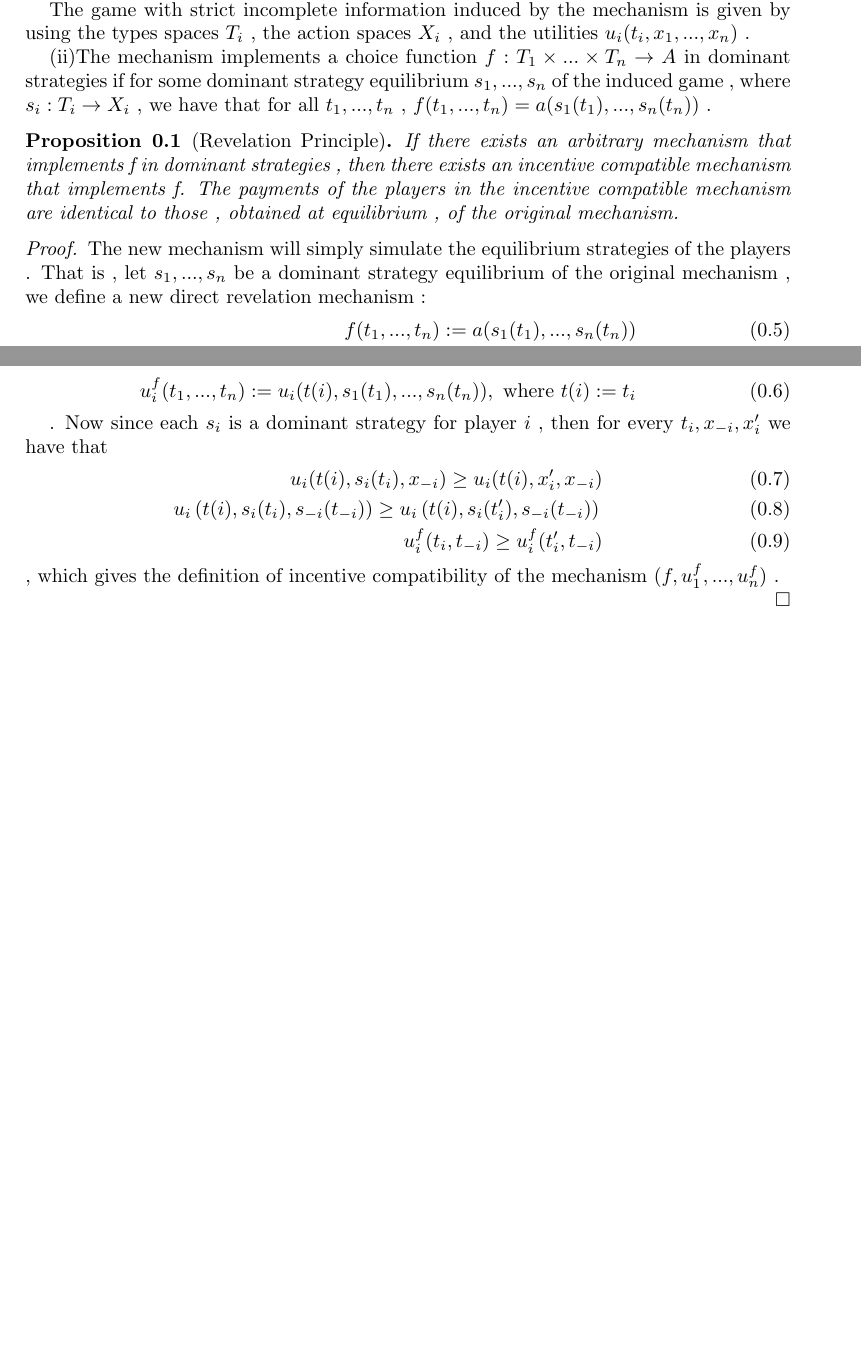
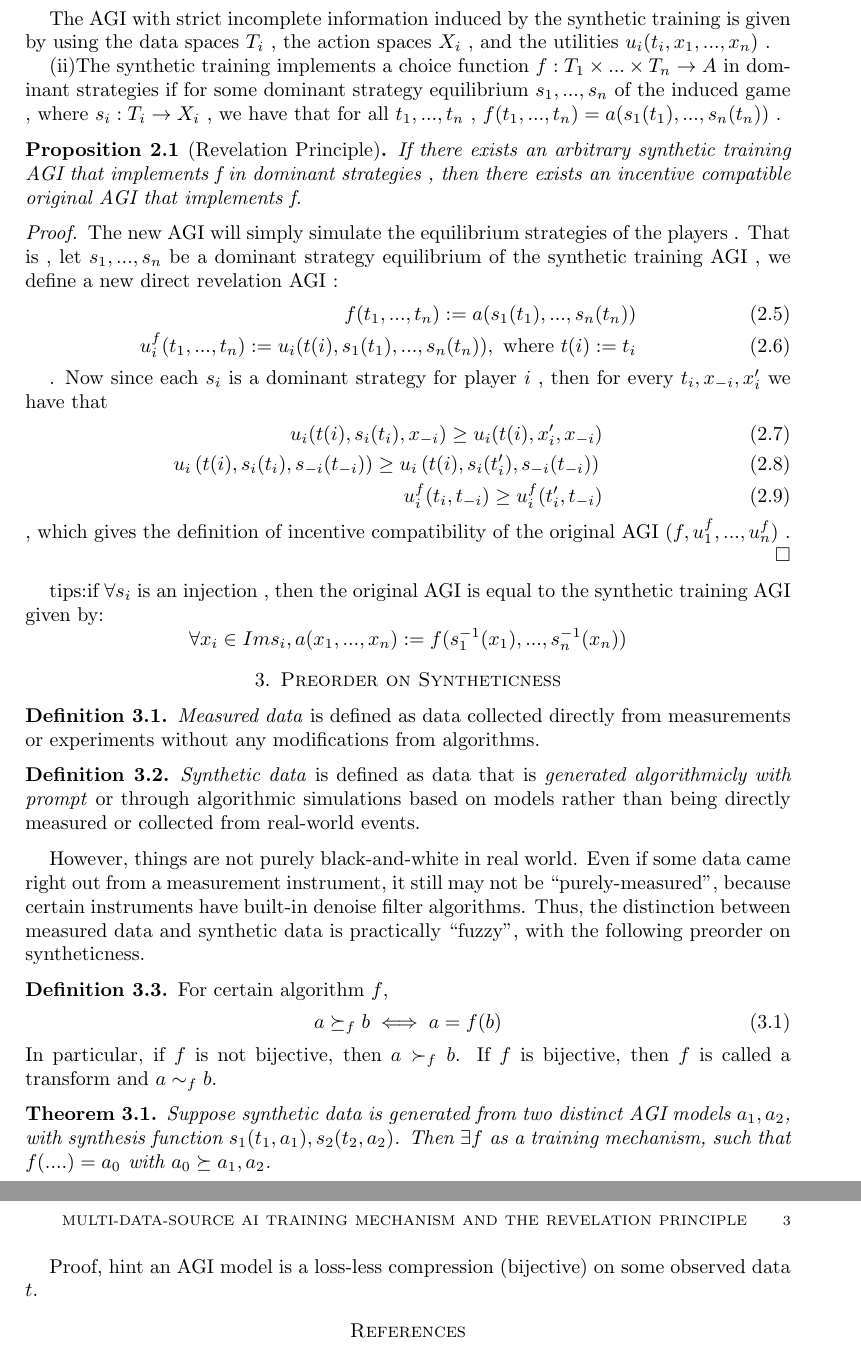
Before and after one commit to Prof-Strange/Revelation, a LaTeX paper (revelation principle.tex): two parts of pages 1 and 2 of 2 before the commit and two parts of pages 2 and 3 of 3 after it, joined at a grey line, cut so that both start at the same text, the shorter picture padded with empty space. Compiled offline with pdfLaTeX.

Commit message:
transfer to AGI mech

```diff
--- a/revelation principle.tex
+++ b/revelation principle.tex
@@ -40,3 +40,5 @@
 \newcommand{\SSS}{\stackrel}
 % ----------------------------------------------------------------
 \begin{document}
+\title[Multi-data-source AI training mechanism and the Revelation Principle ]
+{Multi-data-source AI training mechanism and the Revelation Principle }
@@ -96,18 +107,18 @@ A game with(independent private values and) strict incomplete information for a
 (d)an outcome function $a:X_1\times...\times X_n\rightarrow A$ and ,
 
 
-The game with strict incomplete information induced by the mechanism is given by using the types spaces $T_i$ , the action spaces $X_i$ , and the utilities $u_i(t_i,x_1,...,x_n)$ .
+The AGI with strict incomplete information induced by the synthetic training is given by using the data spaces $T_i$ , the action spaces $X_i$ , and the utilities $u_i(t_i,x_1,...,x_n)$ .
 
-(ii)The mechanism implements a choice function $f:T_1\times...\times T_n\rightarrow A$ in dominant strategies if for some dominant strategy equilibrium $s_1,...,s_n$ of the induced game , where $s_i:T_i\rightarrow X_i$ , we have that for all $t_1,...,t_n$ , $f(t_1,...,t_n)=a(s_1(t_1),...,s_n(t_n))$ .
+(ii)The synthetic training implements a choice function $f:T_1\times...\times T_n\rightarrow A$ in dominant strategies if for some dominant strategy equilibrium $s_1,...,s_n$ of the induced game , where $s_i:T_i\rightarrow X_i$ , we have that for all $t_1,...,t_n$ , $f(t_1,...,t_n)=a(s_1(t_1),...,s_n(t_n))$ .
 
 \end{defn}
 
 \begin{pro}[Revelation Principle]
-If there exists an arbitrary mechanism that implements f in dominant strategies , then there exists an incentive compatible mechanism that implements f. The payments of the players in the incentive compatible mechanism are identical to those , obtained at equilibrium , of the original mechanism.
+If there exists an arbitrary synthetic training AGI that implements f in dominant strategies , then there exists an incentive compatible original AGI that implements f.
 \end{pro}
 
 \begin{proof}
-The new mechanism will simply simulate the equilibrium strategies of the players . That is , let $s_1,...,s_n$ be a dominant strategy equilibrium of the original mechanism , we define a new direct revelation mechanism :
+The new AGI will simply simulate the equilibrium strategies of the players . That is , let $s_1,...,s_n$ be a dominant strategy equilibrium of the synthetic training AGI , we define a new direct revelation AGI :
 \begin{eqnarray}
 f(t_1,...,t_n):=a(s_1(t_1),...,s_n(t_n)) \\
  u_i^f(t_1,...,t_n):=u_i(t(i), s_1(t_1),...,s_n(t_n)), \text{ where } t(i) := t_i
@@ -119,7 +130,43 @@ f(t_1,...,t_n):=a(s_1(t_1),...,s_n(t_n)) \\
  u_i\left(t(i),   s_i(t_i),s_{-i}(t_{-i})  \right) \ge  u_i\left(t(i),   s_i(t'_i),s_{-i}(t_{-i})  \right) \\
  u_i^f(t_i,t_{-i} )\geq u_i^f(t'_i,t_{-i} )
 \end{eqnarray}
-, which gives the definition of incentive compatibility of the mechanism $(f,u_1^f,...,u_n^f)$ .
+, which gives the definition of incentive compatibility of the original AGI $(f,u_1^f,...,u_n^f)$ .
 
 \end{proof}
+
+tips:if $\forall s_i$ is an injection , then the original AGI is equal to the synthetic training AGI given by:
+$$\forall x_i\in Ims_i,a(x_1,...,x_n):=f(s_1^{-1}(x_1),...,s_n^{-1}(x_n))$$
+
+\section{Preorder on Syntheticness}
+\begin{defn}
+\emph{Measured data} is defined as data collected directly from measurements or experiments without any modifications from algorithms.
+\end{defn}
+
+\begin{defn}
+\emph{Synthetic data} is defined as data that is \emph{generated algorithmicly with prompt} or through algorithmic simulations based on models rather than being directly measured or collected from real-world events.
+\end{defn}
+
+
+However, things are not purely black-and-white in real world. Even if some data came right out from a measurement instrument, it still may not be ``purely-measured'', because certain instruments have built-in denoise filter algorithms. Thus, the distinction between measured data and synthetic data is practically ``fuzzy'', with the following preorder on syntheticness.
+\begin{defn}
+For certain algorithm $f$,
+\begin{equation}
+a \succeq_f b \iff  a = f(b)
+\end{equation}
+In particular, if $f$ is not bijective, then $a \succ_f b$. If $f$ is bijective, then $f$ is called a transform and $a\sim_f b$.
+\end{defn}
+
+
+
+
+
+\begin{thm}
+Suppose synthetic data is generated from two distinct AGI models $a_1,a_2$, with synthesis function $s_1(t_1,a_1) , s_2(t_2,a_2)$. Then $\exists f$ as a training mechanism, such that $f(....)=a_0$ with $a_0\succeq a_1,a_2$.
+\end{thm}
+Proof, hint an AGI model is a loss-less compression (bijective) on some observed data $t$.
+
+\begin{thebibliography}{}
+
+\end{thebibliography}
+
 \end{document}
```
Also changed, not shown: revelation principle.pdf, revelation principle.tex (33 more changed lines).
